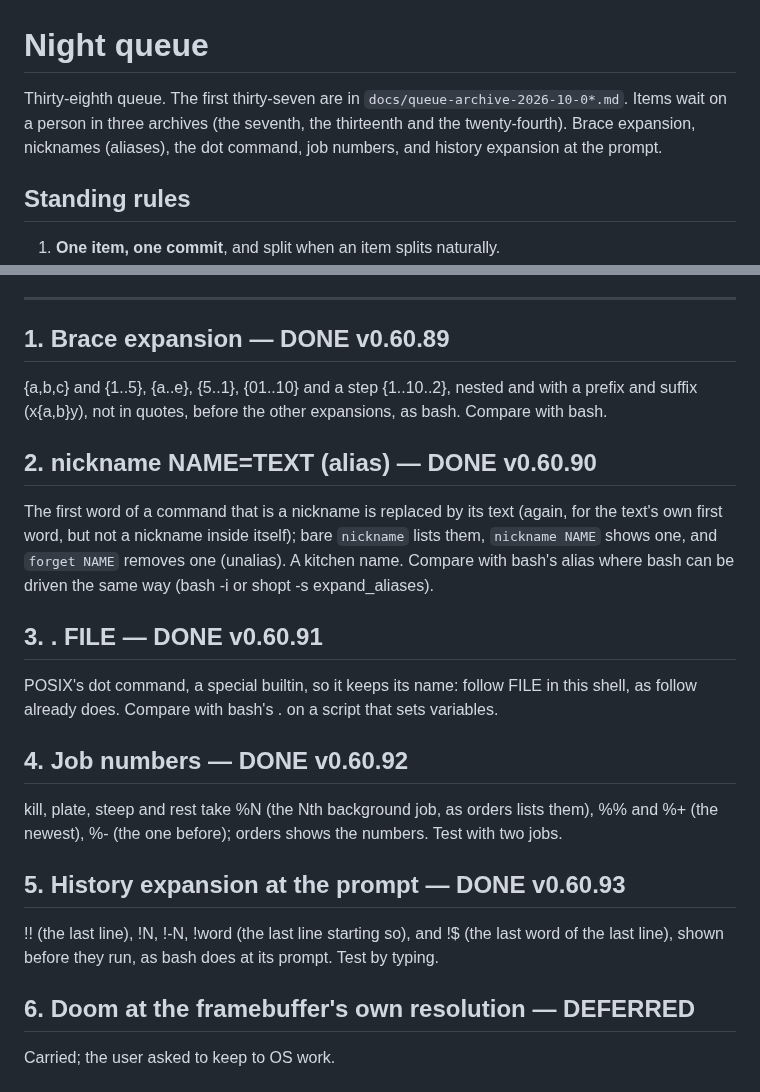
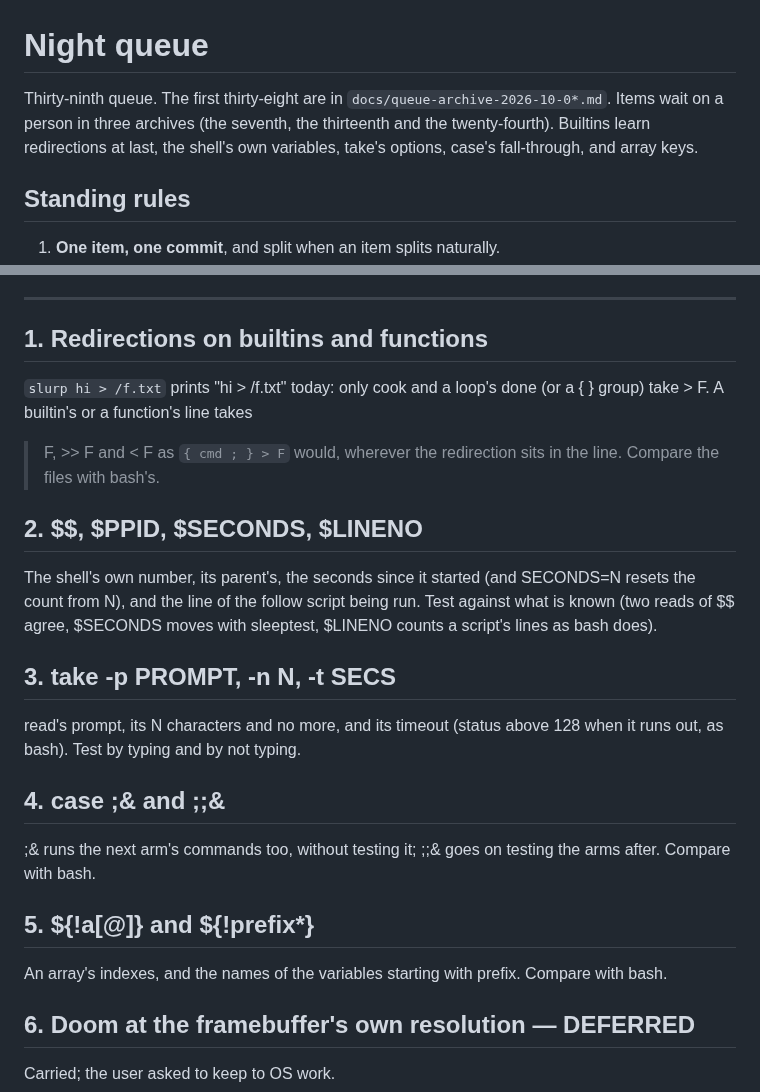
Before and after one commit to soup426/soupos-ctf, a Markdown page: docs/NIGHT-QUEUE.md, 2 parts joined by grey strips. Drawn GitHub-style.

```diff
--- a/docs/NIGHT-QUEUE.md
+++ b/docs/NIGHT-QUEUE.md
@@ -1,9 +1,9 @@
 # Night queue
 
-Thirty-eighth queue. The first thirty-seven are in `docs/queue-archive-2026-10-0*.md`.
+Thirty-ninth queue. The first thirty-eight are in `docs/queue-archive-2026-10-0*.md`.
 Items wait on a person in three archives (the seventh, the thirteenth and
-the twenty-fourth). Brace expansion, nicknames (aliases), the dot command,
-job numbers, and history expansion at the prompt.
+the twenty-fourth). Builtins learn redirections at last, the shell's own
+variables, take's options, case's fall-through, and array keys.
 
 ## Standing rules
 
@@ -34,38 +34,34 @@ job numbers, and history expansion at the prompt.
 
 ---
 
-## 1. Brace expansion — DONE v0.60.89
+## 1. Redirections on builtins and functions
 
-{a,b,c} and {1..5}, {a..e}, {5..1}, {01..10} and a step {1..10..2},
-nested and with a prefix and suffix (x{a,b}y), not in quotes, before the
-other expansions, as bash. Compare with bash.
+`slurp hi > /f.txt` prints "hi > /f.txt" today: only cook and a loop's
+done (or a { } group) take > F. A builtin's or a function's line takes
+> F, >> F and < F as `{ cmd ; } > F` would, wherever the redirection
+sits in the line. Compare the files with bash's.
 
-## 2. nickname NAME=TEXT (alias) — DONE v0.60.90
+## 2. $$, $PPID, $SECONDS, $LINENO
 
-The first word of a command that is a nickname is replaced by its text
-(again, for the text's own first word, but not a nickname inside
-itself); bare `nickname` lists them, `nickname NAME` shows one, and
-`forget NAME` removes one (unalias). A kitchen name. Compare with bash's
-alias where bash can be driven the same way (bash -i or shopt -s
-expand_aliases).
+The shell's own number, its parent's, the seconds since it started (and
+SECONDS=N resets the count from N), and the line of the follow script
+being run. Test against what is known (two reads of $$ agree, $SECONDS
+moves with sleeptest, $LINENO counts a script's lines as bash does).
 
-## 3. . FILE — DONE v0.60.91
+## 3. take -p PROMPT, -n N, -t SECS
 
-POSIX's dot command, a special builtin, so it keeps its name: follow FILE
-in this shell, as follow already does. Compare with bash's . on a script
-that sets variables.
+read's prompt, its N characters and no more, and its timeout (status
+above 128 when it runs out, as bash). Test by typing and by not typing.
 
-## 4. Job numbers — DONE v0.60.92
+## 4. case ;& and ;;&
 
-kill, plate, steep and rest take %N (the Nth background job, as orders
-lists them), %% and %+ (the newest), %- (the one before); orders shows
-the numbers. Test with two jobs.
+;& runs the next arm's commands too, without testing it; ;;& goes on
+testing the arms after. Compare with bash.
 
-## 5. History expansion at the prompt — DONE v0.60.93
+## 5. ${!a[@]} and ${!prefix*}
 
-!! (the last line), !N, !-N, !word (the last line starting so), and !$ (the
-last word of the last line), shown before they run, as bash does at its
-prompt. Test by typing.
+An array's indexes, and the names of the variables starting with prefix.
+Compare with bash.
 
 ## 6. Doom at the framebuffer's own resolution — DEFERRED
 
```
Also changed, not shown: docs/queue-archive-2026-10-09d.md (added, +78 -0 lines).
